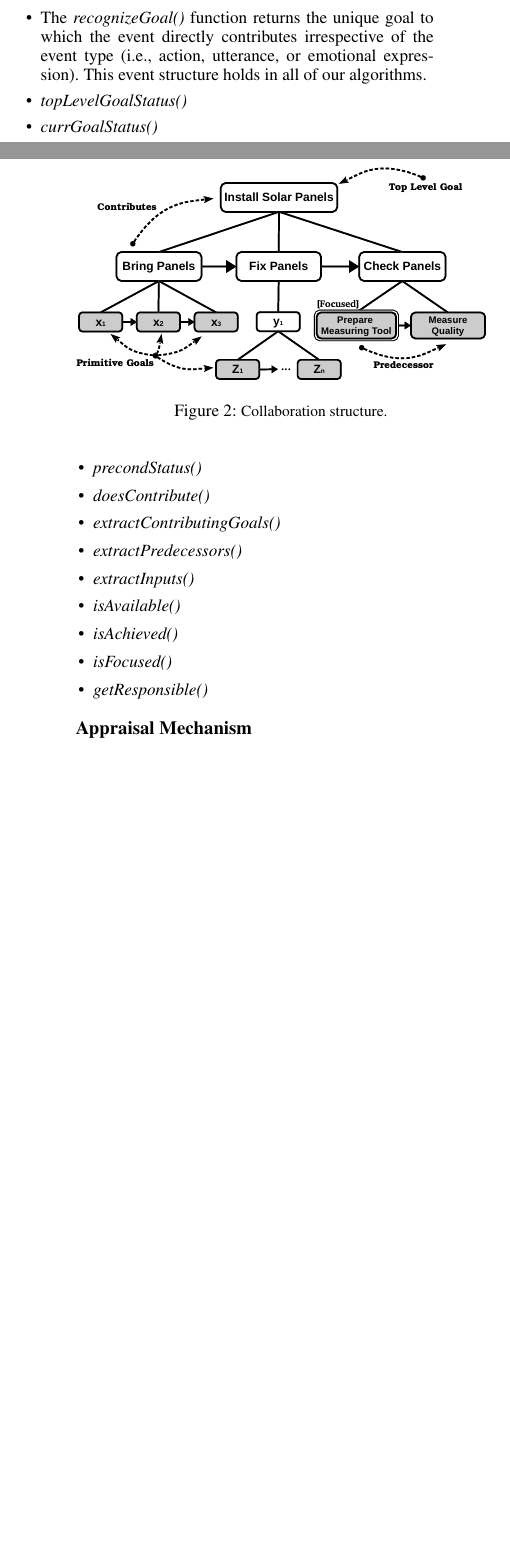
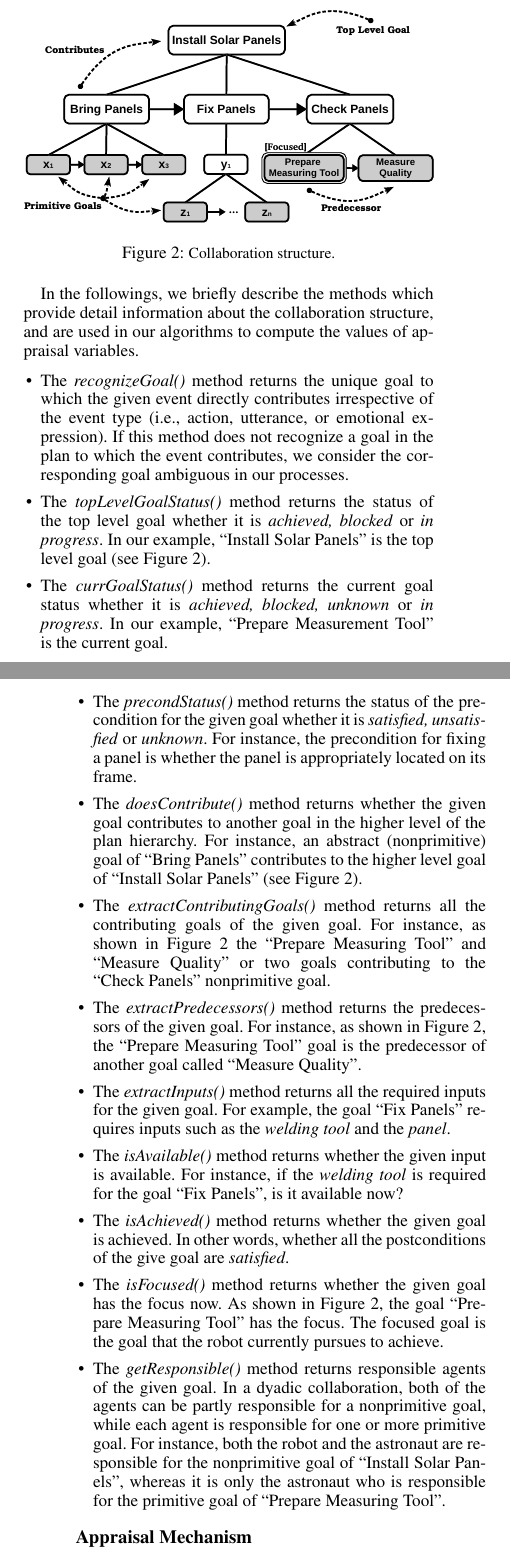
Before and after one commit to mshayganfar/AAAI2016, a LaTeX paper (ShayganfarRichSidner.tex): two parts of the columns of pages 3 and 4 of 10, joined at a grey line, cut so that both start at the same text, the shorter picture padded with empty space. Compiled offline with pdfLaTeX.

Commit message:
Finished collaboration.

```diff
--- a/ShayganfarRichSidner.tex
+++ b/ShayganfarRichSidner.tex
@@ -311 +309,2 @@ causes the self to add a new intention to its own Mental States.
 
+\vspace*{-2mm}
@@ -339,22 +315,59 @@ causes the self to add a new intention to its own Mental States.
   \label{fig:cs}
 \end{figure}
 
+In the followings, we briefly describe the methods which provide detail
+information about the collaboration structure, and are used in our algorithms to
+compute the values of appraisal variables.
+
 \begin{itemize}
-  \item The \textit{recognizeGoal()} function returns the unique goal to which
-  the event directly contributes irrespective of the event type (i.e., action,
-  utterance, or emotional expression). This event structure holds in all of our
-  algorithms.
-  \item \textit{topLevelGoalStatus()}
-  \item \textit{currGoalStatus()}
-  \item \textit{precondStatus()}
-  \item \textit{doesContribute()}
-  \item \textit{extractContributingGoals()}
-  \item \textit{extractPredecessors()}
-  \item \textit{extractInputs()}
-  \item \textit{isAvailable()}
-  \item \textit{isAchieved()}
-  \item \textit{isFocused()}
-  \item \textit{getResponsible()}
+  \item The \textit{recognizeGoal()} method returns the unique goal to which
+  the given event directly contributes irrespective of the event type (i.e.,
+  action, utterance, or emotional expression). If this method does not recognize
+  a goal in the plan to which the event contributes, we consider the
+  corresponding goal ambiguous in our processes.
+  \item The \textit{topLevelGoalStatus()} method returns the status of the top
+  level goal whether it is \textit{achieved, blocked} or \textit{in progress}.
+  In our example, ``Install Solar Panels'' is the top level goal (see Figure
+  \ref{fig:cs}).
+  \item The \textit{currGoalStatus()} method returns the current goal status
+  whether it is \textit{achieved, blocked, unknown} or \textit{in progress}. In
+  our example, ``Prepare Measurement Tool'' is the current goal.
+  \item The \textit{precondStatus()} method returns the status of the
+  precondition for the given goal whether it is \textit{satisfied, unsatisfied}
+  or \textit{unknown}. For instance, the precondition for fixing a panel is
+  whether the panel is appropriately located on its frame.
+  \item The \textit{doesContribute()} method returns whether the given goal
+  contributes to another goal in the higher level of the plan hierarchy. For
+  instance, an abstract (nonprimitive) goal of ``Bring Panels'' contributes to
+  the higher level goal of ``Install Solar Panels'' (see Figure \ref{fig:cs}).
+  \item The \textit{extractContributingGoals()} method returns all the
+  contributing goals of the given goal. For instance, as shown in Figure
+  \ref{fig:cs} the ``Prepare Measuring Tool'' and ``Measure Quality'' or two
+  goals contributing to the ``Check Panels'' nonprimitive goal.
+  \item The \textit{extractPredecessors()} method returns the predecessors of
+  the given goal. For instance, as shown in Figure \ref{fig:cs}, the ``Prepare
+  Measuring Tool'' goal is the predecessor of another goal called ``Measure
+  Quality''.
+  \item The \textit{extractInputs()} method returns all the required inputs for
+  the given goal. For example, the goal ``Fix Panels'' requires inputs such as
+  the \textit{welding tool} and the \textit{panel}.
+  \item The \textit{isAvailable()} method returns whether the given input is
+  available. For instance, if the \textit{welding tool} is required for the goal
+  ``Fix Panels'', is it available now?
+  \item The \textit{isAchieved()} method returns whether the given goal is
+  achieved. In other words, whether all the postconditions of the give goal are
+  \textit{satisfied}.
+  \item The \textit{isFocused()} method returns whether the given goal has the
+  focus now. As shown in Figure \ref{fig:cs}, the goal ``Prepare Measuring
+  Tool'' has the focus. The focused goal is the goal that the robot currently
+  pursues to achieve.
+  \item The \textit{getResponsible()} method returns responsible agents of the
+  given goal. In a dyadic collaboration, both of the agents can be partly
+  responsible for a nonprimitive goal, while each agent is responsible for one
+  or more primitive goal. For instance, both the robot and the astronaut are
+  responsible for the nonprimitive goal of ``Install Solar Panels'', whereas
+  it is only the astronaut who is responsible for the primitive goal of
+  ``Prepare Measuring Tool''.
 \end{itemize}
 
 \subsection{Appraisal Mechanism}
```
Also changed, not shown: ShayganfarRichSidner.pdf, figure/collaborationStructure-croped.pdf, figure/collaborationStructure.pdf, ShayganfarRichSidner.tex (61 more changed lines), 4 other files.
